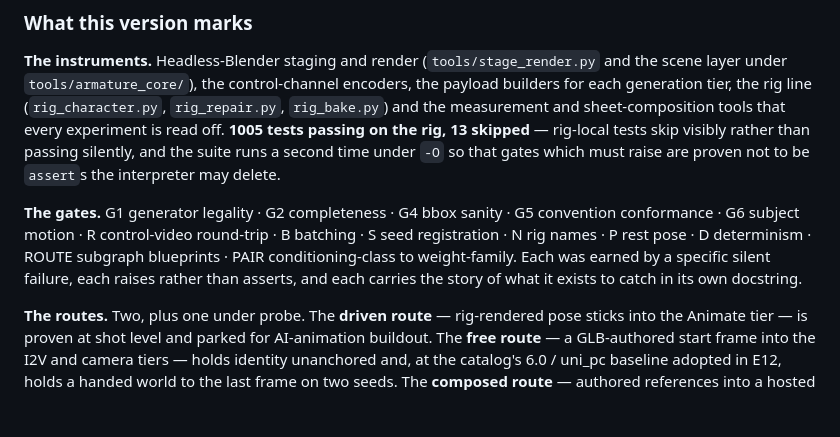
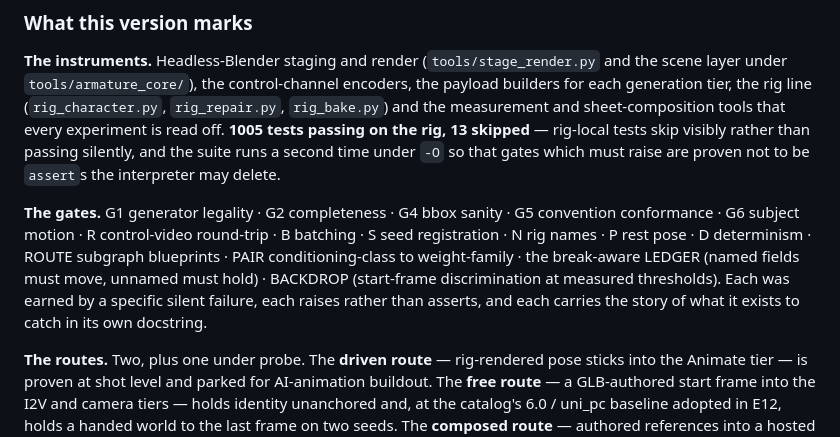
Before and after one commit to mcp-tool-shop-org/armature, a Markdown page: CHANGELOG.md, the part around the change. Rendered like a GitHub page; blank space fills up the shorter version.

Commit message:
The changelog's gate roll-call gains the two E12 instruments it missed: the break-aware LEDGER and BACKDROP live in four tools on main and belong in a list that presents itself as the gates. Advisor fold on review of the treatment; the list's own claim of completeness is what made the gap worth two lines.
Co-Authored-By: Claude Fable 5 <noreply@anthropic.com>

```diff
--- a/CHANGELOG.md
+++ b/CHANGELOG.md
@@ -35,7 +35,9 @@ which must raise are proven not to be `assert`s the interpreter may delete.
 **The gates.** G1 generator legality · G2 completeness · G4 bbox sanity · G5 convention
 conformance · G6 subject motion · R control-video round-trip · B batching · S seed
 registration · N rig names · P rest pose · D determinism · ROUTE subgraph blueprints ·
-PAIR conditioning-class to weight-family. Each was earned by a specific silent failure,
+PAIR conditioning-class to weight-family · the break-aware LEDGER (named fields must
+move, unnamed must hold) · BACKDROP (start-frame discrimination at measured thresholds).
+Each was earned by a specific silent failure,
 each raises rather than asserts, and each carries the story of what it exists to catch in
 its own docstring.
 
```
